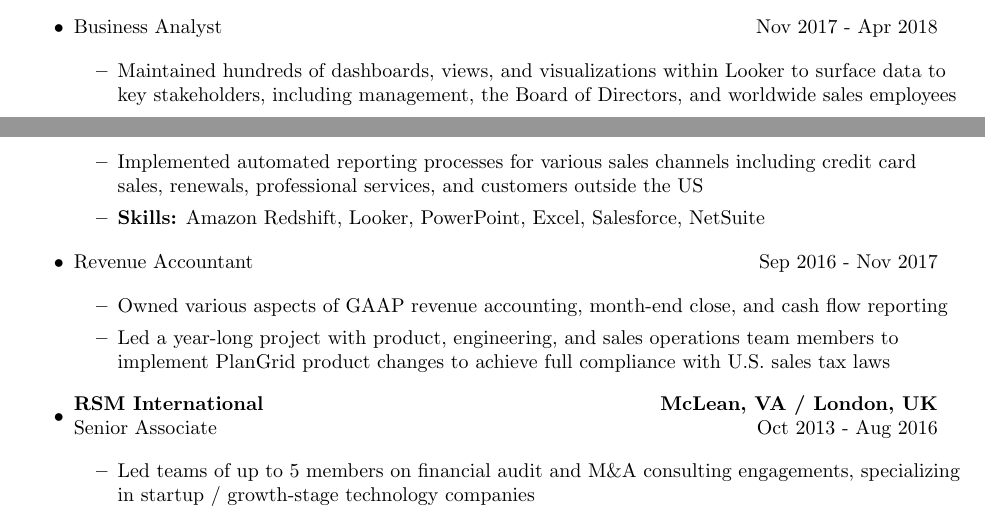
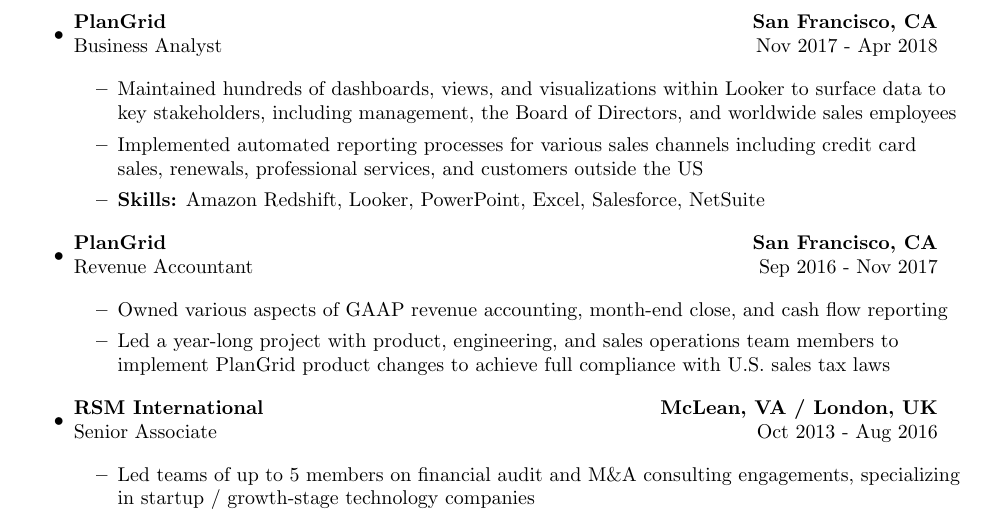
Before and after one commit to dekim24/my-resume, a LaTeX CV (my_resume.tex): two parts of pages 1 and 2 of 2 before the commit and part of page 2 of 2 after it, the two joined at a grey line, cut at the place of the change. Compiled offline with pdfLaTeX.

Commit message:
formatting

```diff
--- a/my_resume.tex
+++ b/my_resume.tex
@@ -69,6 +70,7 @@
 
   \item
     \begin{tabular*}{6in}{l@{\extracolsep{\fill}}r}
+      \textbf{PlanGrid} & \textbf{San Francisco, CA} \\
       Business Analyst & Nov 2017 - Apr 2018\\
     \end{tabular*}
 
@@ -80,6 +82,7 @@
 
   \item
     \begin{tabular*}{6in}{l@{\extracolsep{\fill}}r}
+      \textbf{PlanGrid} & \textbf{San Francisco, CA} \\
       Revenue Accountant & Sep 2016 - Nov 2017\\
     \end{tabular*}
 
```
Also changed, not shown: my_resume.pdf, my_resume.tex (1 more changed lines).
